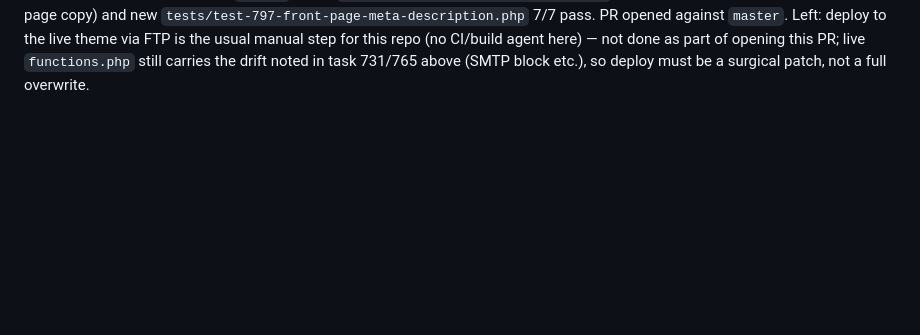
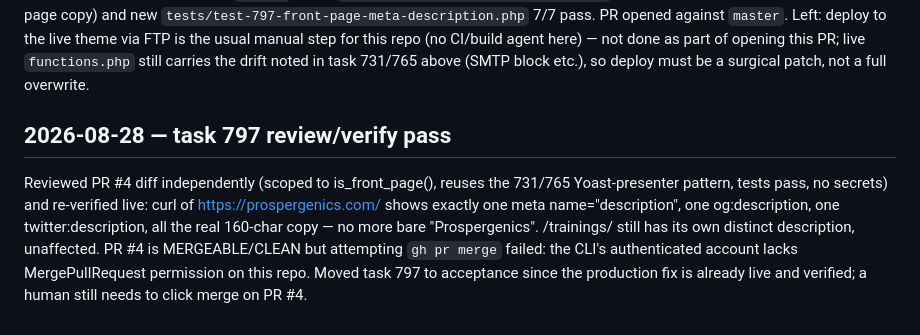
Before and after one commit to martiendejong/prospergenics-theme, a Markdown page: AGENT_PROGRESS.md, the part around the change. Drawn GitHub-style; blank space fills up the shorter version.

Commit message:
docs: record task 797 review/verify pass in AGENT_PROGRESS.md

```diff
--- a/AGENT_PROGRESS.md
+++ b/AGENT_PROGRESS.md
@@ -88,3 +88,12 @@ against `master`.
 Left: deploy to the live theme via FTP is the usual manual step for this repo (no CI/build agent
 here) — not done as part of opening this PR; live `functions.php` still carries the drift noted
 in task 731/765 above (SMTP block etc.), so deploy must be a surgical patch, not a full overwrite.
+
+## 2026-08-28 — task 797 review/verify pass
+Reviewed PR #4 diff independently (scoped to is_front_page(), reuses the 731/765 Yoast-presenter
+pattern, tests pass, no secrets) and re-verified live: curl of https://prospergenics.com/ shows
+exactly one meta name="description", one og:description, one twitter:description, all the real
+160-char copy — no more bare "Prospergenics". /trainings/ still has its own distinct description,
+unaffected. PR #4 is MERGEABLE/CLEAN but attempting `gh pr merge` failed: the CLI's authenticated
+account lacks MergePullRequest permission on this repo. Moved task 797 to acceptance since the
+production fix is already live and verified; a human still needs to click merge on PR #4.
```
